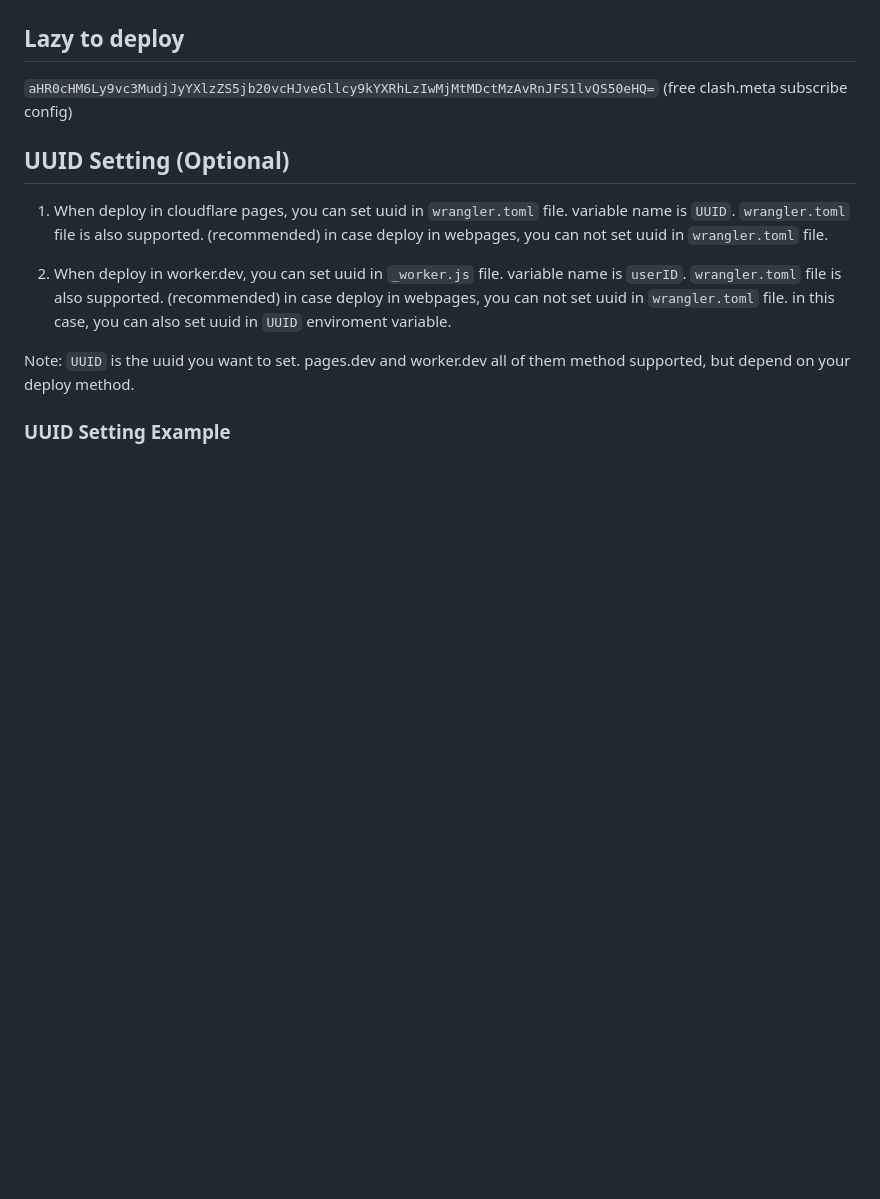
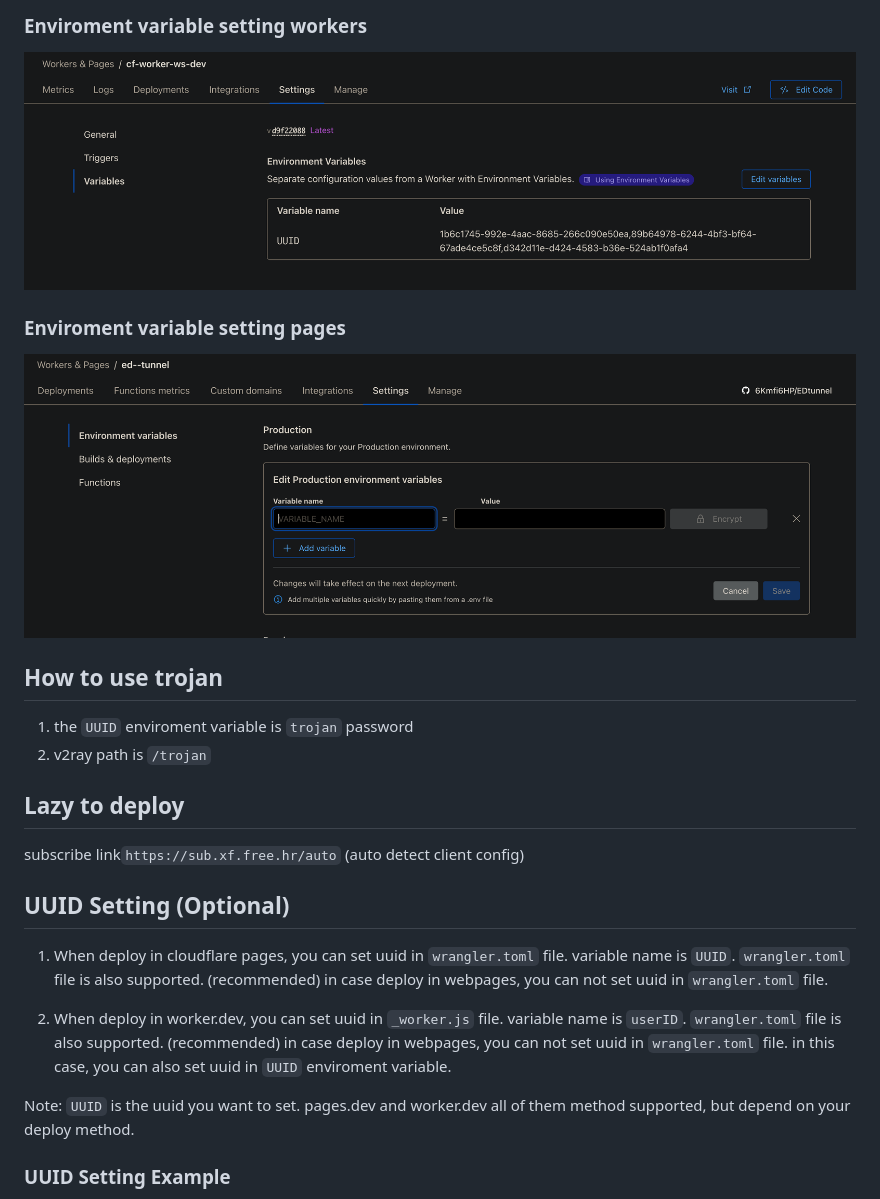
Before and after one commit to 6Kmfi6HP/EDtunnel, a Markdown page: README.md, the part around one of its changes. Rendered like a GitHub page; pictures changed too: image/image-1.png (added), image/image-2.png (added); blank space fills up the shorter version.

Commit message:
fix password

```diff
--- a/README.md
+++ b/README.md
@@ -43,6 +63,19 @@ ask question and cloudflare ips: [https://t.me/edtunnel](https://t.me/edtunnel)
+### Enviroment variable setting workers
+
+![workes](image/image-1.png)
+
+### Enviroment variable setting pages
+
+![pages](image/image-2.png)
+
+## How to use trojan
+
+1. the `UUID` enviroment variable is `trojan` password
+2. v2ray path is `/trojan`
+
 ## Lazy to deploy
 
-`aHR0cHM6Ly9vc3MudjJyYXlzZS5jb20vcHJveGllcy9kYXRhLzIwMjMtMDctMzAvRnJFS1lvQS50eHQ=` (free clash.meta subscribe config)
+subscribe link`https://sub.xf.free.hr/auto` (auto detect client config)
 
 ## UUID Setting (Optional)
 
```
Also changed, not shown: other parts of README.md (+20 -0 lines), image/image.png (added), 1 other file.
